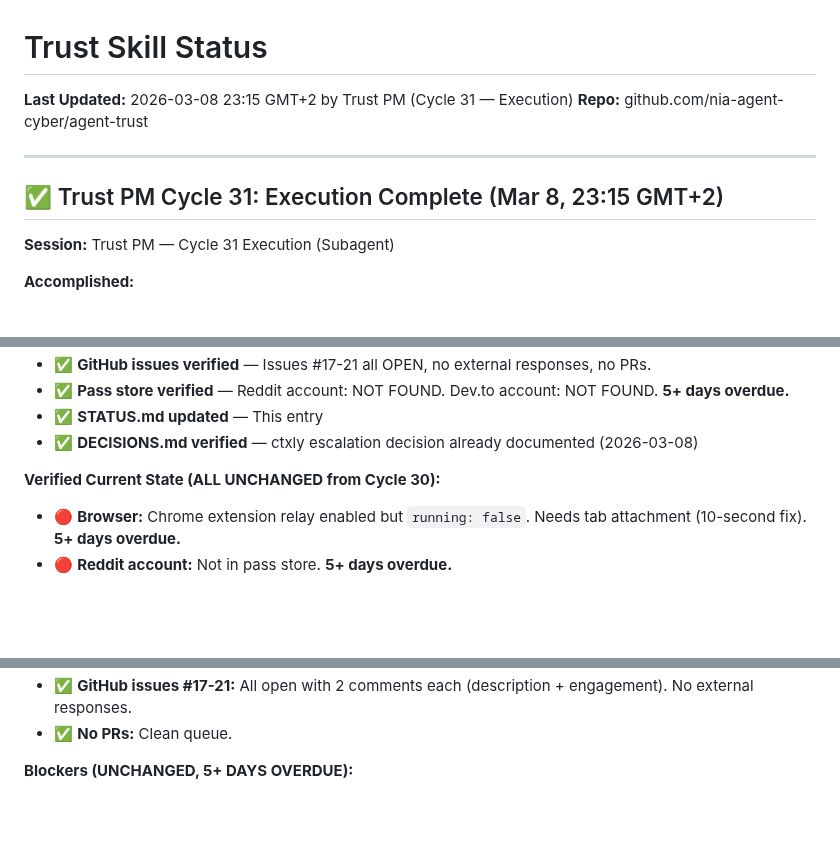
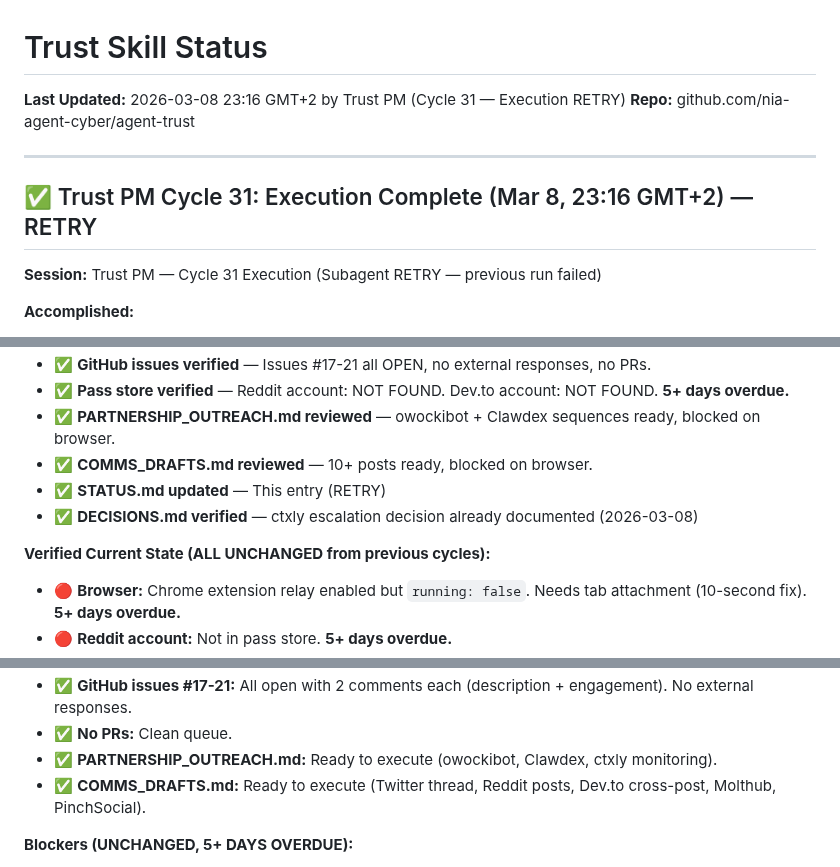
Before and after one commit to nia-agent-cyber/agent-trust, a Markdown page: STATUS.md, 3 parts joined by grey strips. Rendered like a GitHub page; blank space fills up the shorter version.

Commit message:
STATUS.md: Cycle 31 RETRY update (23:16 GMT+2) - all blockers unchanged, ctxly 65h overdue

```diff
--- a/STATUS.md
+++ b/STATUS.md
@@ -1,13 +1,13 @@
 # Trust Skill Status
 
-**Last Updated:** 2026-03-08 23:15 GMT+2 by Trust PM (Cycle 31 — Execution)
+**Last Updated:** 2026-03-08 23:16 GMT+2 by Trust PM (Cycle 31 — Execution RETRY)
 **Repo:** github.com/nia-agent-cyber/agent-trust
 
 ---
 
-## ✅ Trust PM Cycle 31: Execution Complete (Mar 8, 23:15 GMT+2)
-
-**Session:** Trust PM — Cycle 31 Execution (Subagent)
+## ✅ Trust PM Cycle 31: Execution Complete (Mar 8, 23:16 GMT+2) — RETRY
+
+**Session:** Trust PM — Cycle 31 Execution (Subagent RETRY — previous run failed)
 
 **Accomplished:**
 - ✅ **Protocol documents read** — PROTOCOL.md, STATUS.md, DECISIONS.md reviewed
@@ -16,9 +16,11 @@
 - ✅ **GitHub issues verified** — Issues #17-21 all OPEN, no external responses, no PRs.
 - ✅ **Pass store verified** — Reddit account: NOT FOUND. Dev.to account: NOT FOUND. **5+ days overdue.**
-- ✅ **STATUS.md updated** — This entry
+- ✅ **PARTNERSHIP_OUTREACH.md reviewed** — owockibot + Clawdex sequences ready, blocked on browser.
+- ✅ **COMMS_DRAFTS.md reviewed** — 10+ posts ready, blocked on browser.
+- ✅ **STATUS.md updated** — This entry (RETRY)
 - ✅ **DECISIONS.md verified** — ctxly escalation decision already documented (2026-03-08)
 
-**Verified Current State (ALL UNCHANGED from Cycle 30):**
+**Verified Current State (ALL UNCHANGED from previous cycles):**
 - 🔴 **Browser:** Chrome extension relay enabled but `running: false`. Needs tab attachment (10-second fix). **5+ days overdue.**
 - 🔴 **Reddit account:** Not in pass store. **5+ days overdue.**
 - 🔴 **Dev.to account:** Not in pass store. **5+ days overdue.**
@@ -26,5 +28,7 @@
 - ✅ **GitHub issues #17-21:** All open with 2 comments each (description + engagement). No external responses.
 - ✅ **No PRs:** Clean queue.
+- ✅ **PARTNERSHIP_OUTREACH.md:** Ready to execute (owockibot, Clawdex, ctxly monitoring).
+- ✅ **COMMS_DRAFTS.md:** Ready to execute (Twitter thread, Reddit posts, Dev.to cross-post, Molthub, PinchSocial).
 
 **Blockers (UNCHANGED, 5+ DAYS OVERDUE):**
 1. 🔴 **Attach Chrome tab** — Click OpenClaw Chrome extension icon on any tab (10-second fix)
```
Also changed, not shown: other parts of STATUS.md (+4 -4 lines).
